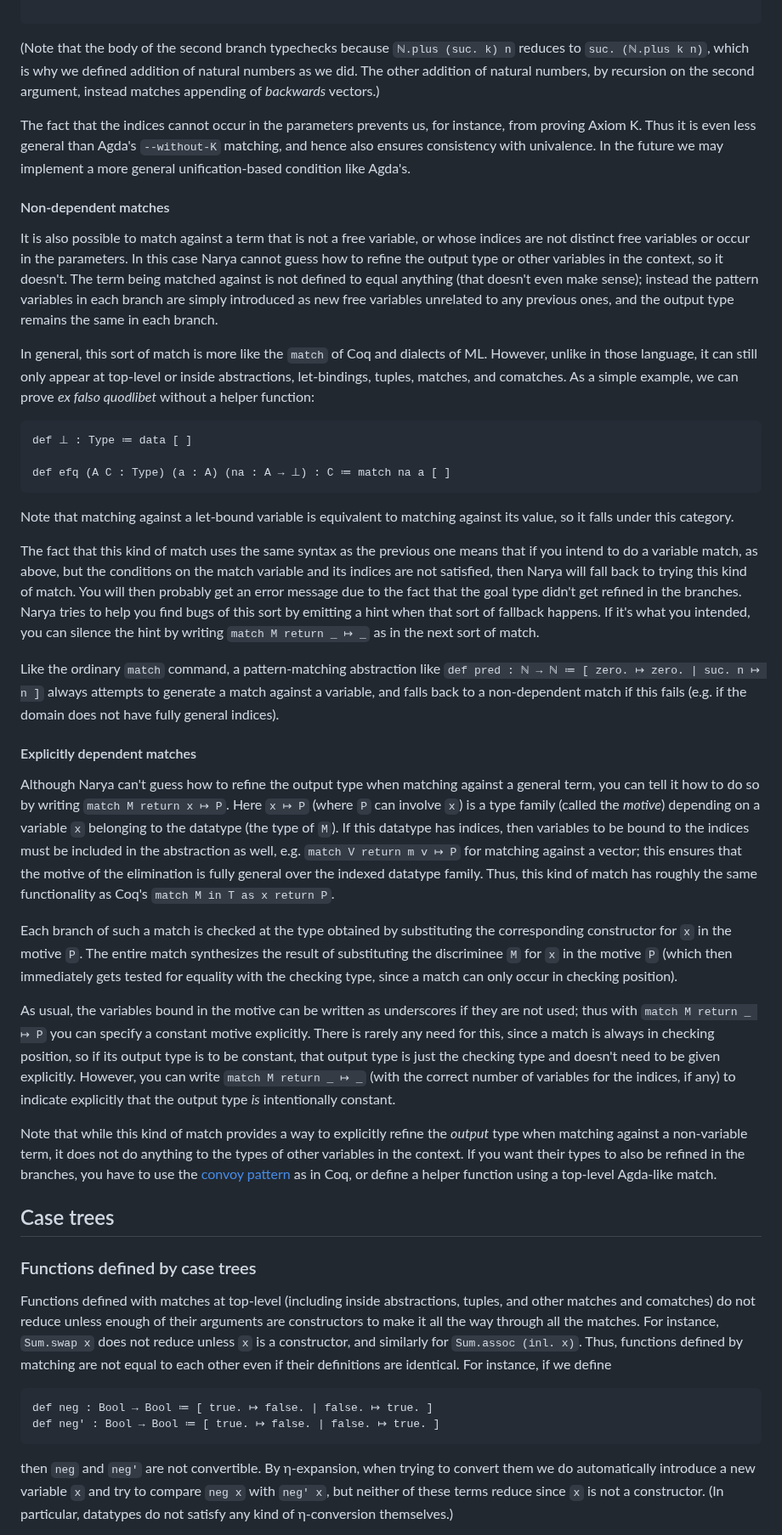
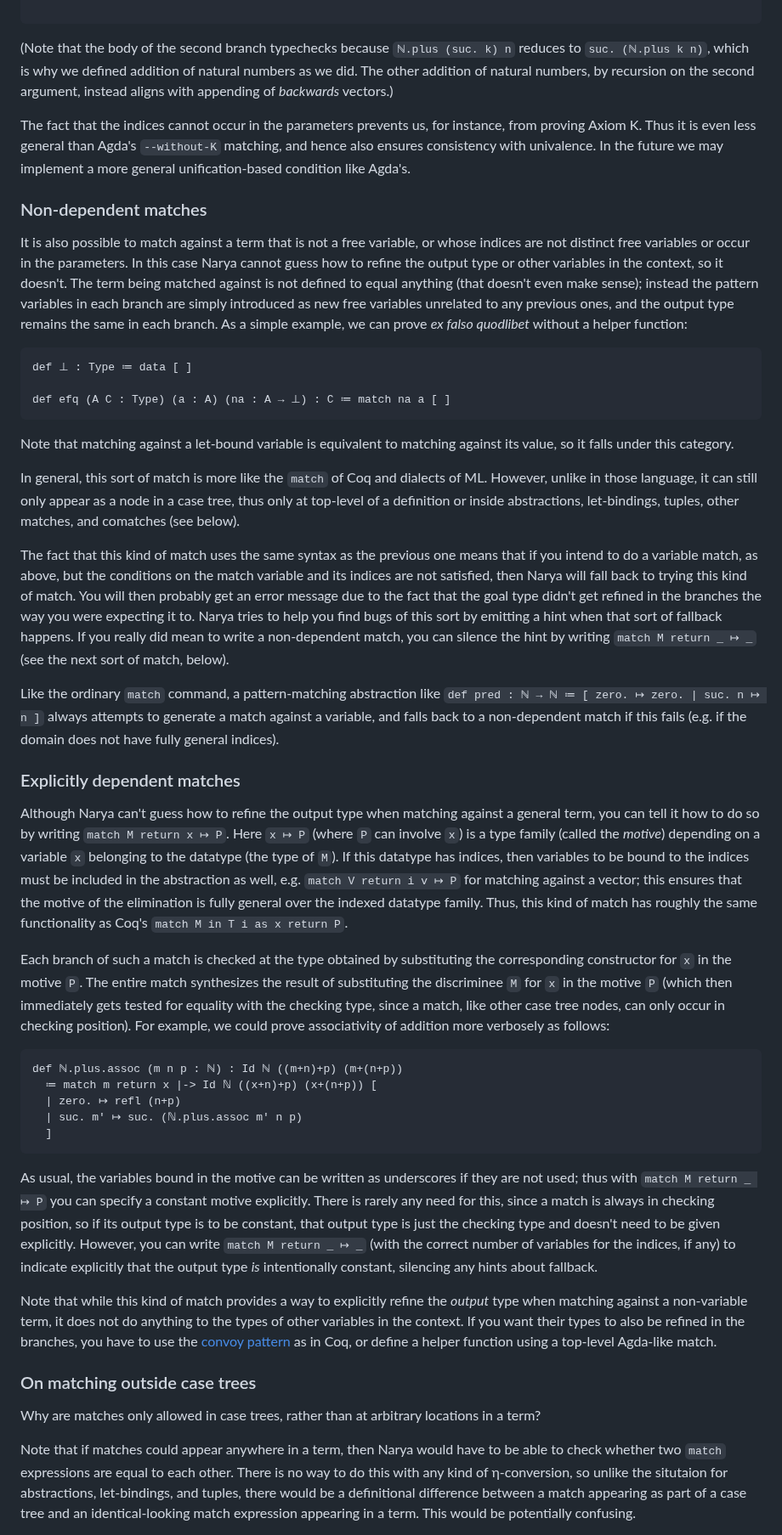
Before and after one commit to mikeshulman/narya, a Markdown page: README.md, the part around one of its changes. Shown at 85% size. Rendered like a GitHub page.

````diff
--- a/README.md
+++ b/README.md
@@ -580,16 +650,14 @@ def Vec.append (A : Type) (m n : ℕ) (v : Vec A m) (w : Vec A n) : Vec A (ℕ.p
      Vec A (suc. (k + n))
 
 ```
-(Note that the body of the second branch typechecks because `ℕ.plus (suc. k) n` reduces to `suc. (ℕ.plus k n)`, which is why we defined addition of natural numbers as we did.  The other addition of natural numbers, by recursion on the second argument, instead matches appending of *backwards* vectors.)
+(Note that the body of the second branch typechecks because `ℕ.plus (suc. k) n` reduces to `suc. (ℕ.plus k n)`, which is why we defined addition of natural numbers as we did.  The other addition of natural numbers, by recursion on the second argument, instead aligns with appending of *backwards* vectors.)
 
 The fact that the indices cannot occur in the parameters prevents us, for instance, from proving Axiom K.  Thus it is even less general than Agda's `--without-K` matching, and hence also ensures consistency with univalence.  In the future we may implement a more general unification-based condition like Agda's.
 
 
-#### Non-dependent matches
+### Non-dependent matches
 
-It is also possible to match against a term that is not a free variable, or whose indices are not distinct free variables or occur in the parameters.  In this case Narya cannot guess how to refine the output type or other variables in the context, so it doesn't.  The term being matched against is not defined to equal anything (that doesn't even make sense); instead the pattern variables in each branch are simply introduced as new free variables unrelated to any previous ones, and the output type remains the same in each branch.
-
-In general, this sort of match is more like the `match` of Coq and dialects of ML.  However, unlike in those language, it can still only appear at top-level or inside abstractions, let-bindings, tuples, matches, and comatches.  As a simple example, we can prove *ex falso quodlibet* without a helper function:
+It is also possible to match against a term that is not a free variable, or whose indices are not distinct free variables or occur in the parameters.  In this case Narya cannot guess how to refine the output type or other variables in the context, so it doesn't.  The term being matched against is not defined to equal anything (that doesn't even make sense); instead the pattern variables in each branch are simply introduced as new free variables unrelated to any previous ones, and the output type remains the same in each branch.  As a simple example, we can prove *ex falso quodlibet* without a helper function:
 ```
 def ⊥ : Type ≔ data [ ]
 
@@ -597,30 +665,34 @@ def efq (A C : Type) (a : A) (na : A → ⊥) : C ≔ match na a [ ]
 ```
 Note that matching against a let-bound variable is equivalent to matching against its value, so it falls under this category.
 
-The fact that this kind of match uses the same syntax as the previous one means that if you intend to do a variable match, as above, but the conditions on the match variable and its indices are not satisfied, then Narya will fall back to trying this kind of match.  You will then probably get an error message due to the fact that the goal type didn't get refined in the branches.  Narya tries to help you find bugs of this sort by emitting a hint when that sort of fallback happens.  If it's what you intended, you can silence the hint by writing `match M return _ ↦ _` as in the next sort of match.
+In general, this sort of match is more like the `match` of Coq and dialects of ML.  However, unlike in those language, it can still only appear as a node in a case tree, thus only at top-level of a definition or inside abstractions, let-bindings, tuples, other matches, and comatches (see below).
+
+The fact that this kind of match uses the same syntax as the previous one means that if you intend to do a variable match, as above, but the conditions on the match variable and its indices are not satisfied, then Narya will fall back to trying this kind of match.  You will then probably get an error message due to the fact that the goal type didn't get refined in the branches the way you were expecting it to.  Narya tries to help you find bugs of this sort by emitting a hint when that sort of fallback happens.  If you really did mean to write a non-dependent match, you can silence the hint by writing `match M return _ ↦ _` (see the next sort of match, below).
 
 Like the ordinary `match` command, a pattern-matching abstraction like `def pred : ℕ → ℕ ≔ [ zero. ↦ zero. | suc. n ↦ n ]` always attempts to generate a match against a variable, and falls back to a non-dependent match if this fails (e.g. if the domain does not have fully general indices).
 
 
-#### Explicitly dependent matches
+### Explicitly dependent matches
 
-Although Narya can't guess how to refine the output type when matching against a general term, you can tell it how to do so by writing `match M return x ↦ P`.  Here `x ↦ P` (where `P` can involve `x`) is a type family (called the *motive*) depending on a variable `x` belonging to the datatype (the type of `M`).  If this datatype has indices, then variables to be bound to the indices must be included in the abstraction as well, e.g. `match V return m v ↦ P` for matching against a vector; this ensures that the motive of the elimination is fully general over the indexed datatype family.  Thus, this kind of match has roughly the same functionality as Coq's `match M in T as x return P`.
+Although Narya can't guess how to refine the output type when matching against a general term, you can tell it how to do so by writing `match M return x ↦ P`.  Here `x ↦ P` (where `P` can involve `x`) is a type family (called the *motive*) depending on a variable `x` belonging to the datatype (the type of `M`).  If this datatype has indices, then variables to be bound to the indices must be included in the abstraction as well, e.g. `match V return i v ↦ P` for matching against a vector; this ensures that the motive of the elimination is fully general over the indexed datatype family.  Thus, this kind of match has roughly the same functionality as Coq's `match M in T i as x return P`.
 
-Each branch of such a match is checked at the type obtained by substituting the corresponding constructor for `x` in the motive `P`.  The entire match synthesizes the result of substituting the discriminee `M` for `x` in the motive `P` (which then immediately gets tested for equality with the checking type, since a match can only occur in checking position).
+Each branch of such a match is checked at the type obtained by substituting the corresponding constructor for `x` in the motive `P`.  The entire match synthesizes the result of substituting the discriminee `M` for `x` in the motive `P` (which then immediately gets tested for equality with the checking type, since a match, like other case tree nodes, can only occur in checking position).  For example, we could prove associativity of addition more verbosely as follows:
+```
+def ℕ.plus.assoc (m n p : ℕ) : Id ℕ ((m+n)+p) (m+(n+p))
+  ≔ match m return x |-> Id ℕ ((x+n)+p) (x+(n+p)) [
+  | zero. ↦ refl (n+p)
+  | suc. m' ↦ suc. (ℕ.plus.assoc m' n p)
+  ]
+```
 
-As usual, the variables bound in the motive can be written as underscores if they are not used; thus with `match M return _ ↦ P` you can specify a constant motive explicitly.  There is rarely any need for this, since a match is always in checking position, so if its output type is to be constant, that output type is just the checking type and doesn't need to be given explicitly.  However, you can write `match M return _ ↦ _` (with the correct number of variables for the indices, if any) to indicate explicitly that the output type *is* intentionally constant.
+As usual, the variables bound in the motive can be written as underscores if they are not used; thus with `match M return _ ↦ P` you can specify a constant motive explicitly.  There is rarely any need for this, since a match is always in checking position, so if its output type is to be constant, that output type is just the checking type and doesn't need to be given explicitly.  However, you can write `match M return _ ↦ _` (with the correct number of variables for the indices, if any) to indicate explicitly that the output type *is* intentionally constant, silencing any hints about fallback.
 
 Note that while this kind of match provides a way to explicitly refine the *output* type when matching against a non-variable term, it does not do anything to the types of other variables in the context.  If you want their types to also be refined in the branches, you have to use the [convoy pattern](http://adam.chlipala.net/cpdt/html/MoreDep.html) as in Coq, or define a helper function using a top-level Agda-like match.
 
 
-## Case trees
+### On matching outside case trees
 
-### Functions defined by case trees
+Why are matches only allowed in case trees, rather than at arbitrary locations in a term?
 
-Functions defined with matches at top-level (including inside abstractions, tuples, and other matches and comatches) do not reduce unless enough of their arguments are constructors to make it all the way through all the matches.  For instance, `Sum.swap x` does not reduce unless `x` is a constructor, and similarly for `Sum.assoc (inl. x)`.  Thus, functions defined by matching are not equal to each other even if their definitions are identical.  For instance, if we define
-```
-def neg : Bool → Bool ≔ [ true. ↦ false. | false. ↦ true. ]
-def neg' : Bool → Bool ≔ [ true. ↦ false. | false. ↦ true. ]
-```
-then `neg` and `neg'` are not convertible.  By η-expansion, when trying to convert them we do automatically introduce a new variable `x` and try to compare `neg x` with `neg' x`, but neither of these terms reduce since `x` is not a constructor.  (In particular, datatypes do not satisfy any kind of η-conversion themselves.)
+Note that if matches could appear anywhere in a term, then Narya would have to be able to check whether two `match` expressions are equal to each other.  There is no way to do this with any kind of η-conversion, so unlike the situtaion for abstractions, let-bindings, and tuples, there would be a definitional difference between a match appearing as part of a case tree and an identical-looking match expression appearing in a term.  This would be potentially confusing.
 
````
Also changed, not shown: other parts of README.md (+143 -86 lines).
